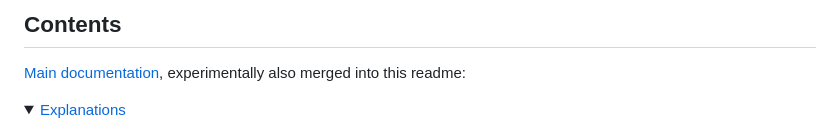
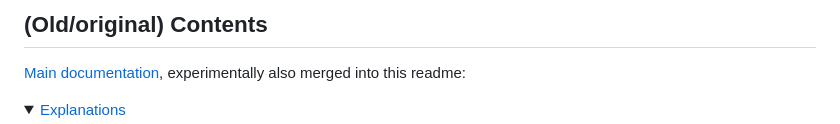
Before and after one commit to RobinHodson/FPGA, a Markdown page: README.md, the part around the change printed below. GitHub-like rendering; folded sections open.

```diff
--- a/README.md
+++ b/README.md
@@ -26,5 +42,5 @@ Rather untidily banged in here, starting from <a href="https://youtu.be/TMfGzMqa
 
-## Contents
+## (Old/original) Contents
 
 [Main documentation](https://robinhodson.github.io/FPGA/), experimentally also merged into this readme:
 
```
Also changed, not shown: other parts of README.md (+17 -1 lines).
